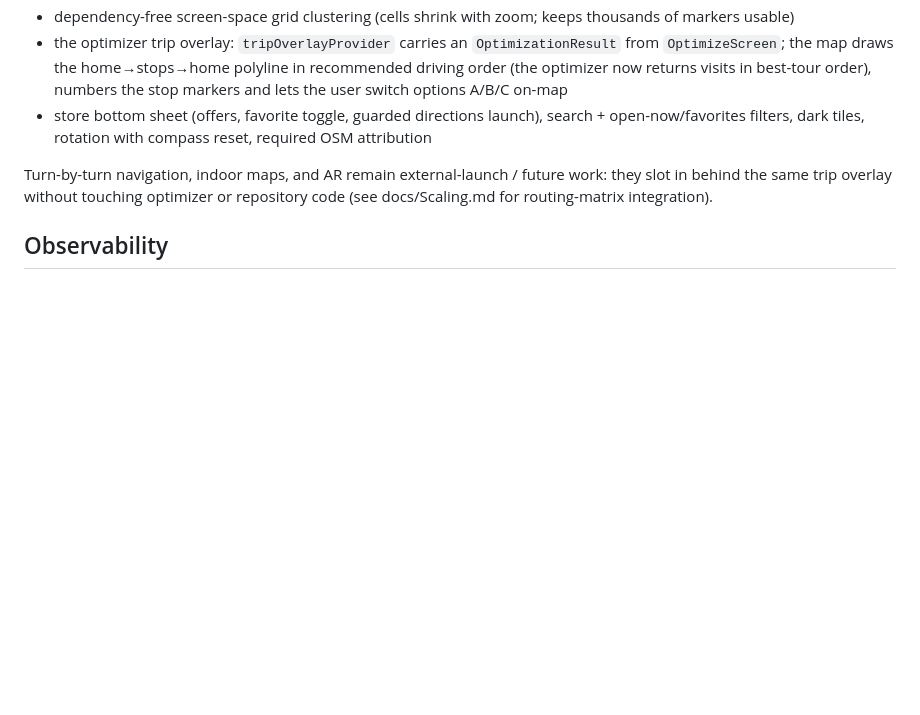
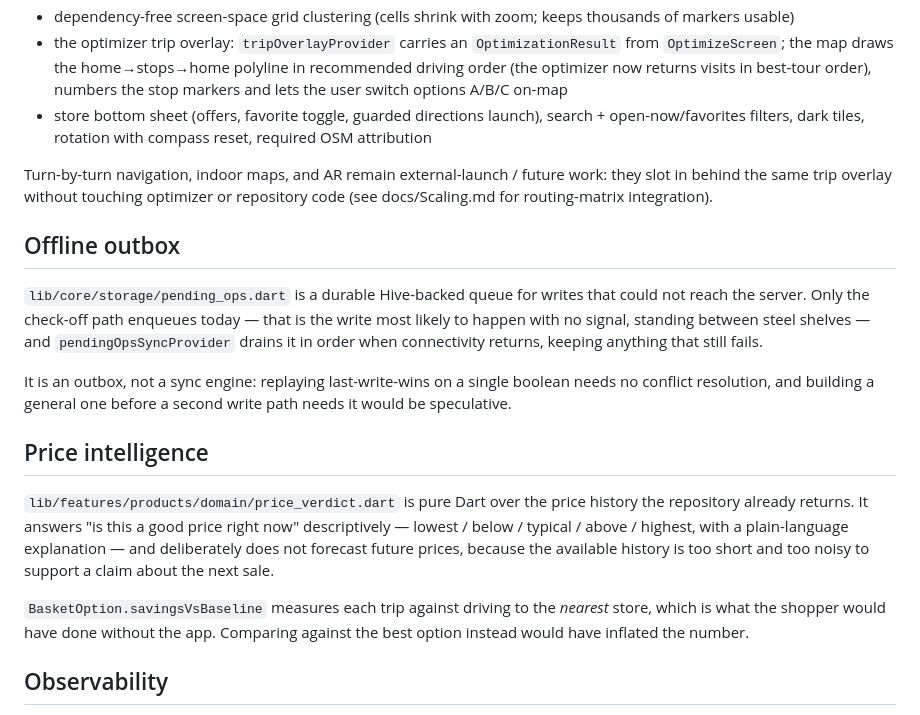
Before and after one commit to ClaudeTest008/grocery-shopping-assistant, a Markdown page: docs/Architecture.md, the part around the change. Drawn GitHub-style; blank space fills up the shorter version.

```diff
--- a/docs/Architecture.md
+++ b/docs/Architecture.md
@@ -136,6 +136,32 @@ future work: they slot in behind the same trip overlay without touching
 optimizer or repository code (see docs/Scaling.md for routing-matrix
 integration).
 
+## Offline outbox
+
+`lib/core/storage/pending_ops.dart` is a durable Hive-backed queue for
+writes that could not reach the server. Only the check-off path enqueues
+today — that is the write most likely to happen with no signal, standing
+between steel shelves — and `pendingOpsSyncProvider` drains it in order
+when connectivity returns, keeping anything that still fails.
+
+It is an outbox, not a sync engine: replaying last-write-wins on a
+single boolean needs no conflict resolution, and building a general one
+before a second write path needs it would be speculative.
+
+## Price intelligence
+
+`lib/features/products/domain/price_verdict.dart` is pure Dart over the
+price history the repository already returns. It answers "is this a good
+price right now" descriptively — lowest / below / typical / above /
+highest, with a plain-language explanation — and deliberately does not
+forecast future prices, because the available history is too short and
+too noisy to support a claim about the next sale.
+
+`BasketOption.savingsVsBaseline` measures each trip against driving to
+the *nearest* store, which is what the shopper would have done without
+the app. Comparing against the best option instead would have inflated
+the number.
+
 ## Observability
 
 `Telemetry` (core/observability): global `FlutterError` +
```
Also changed, not shown: README.md (+6 -2 lines), docs/ProductAssessment.md (added, +355 -0 lines).
